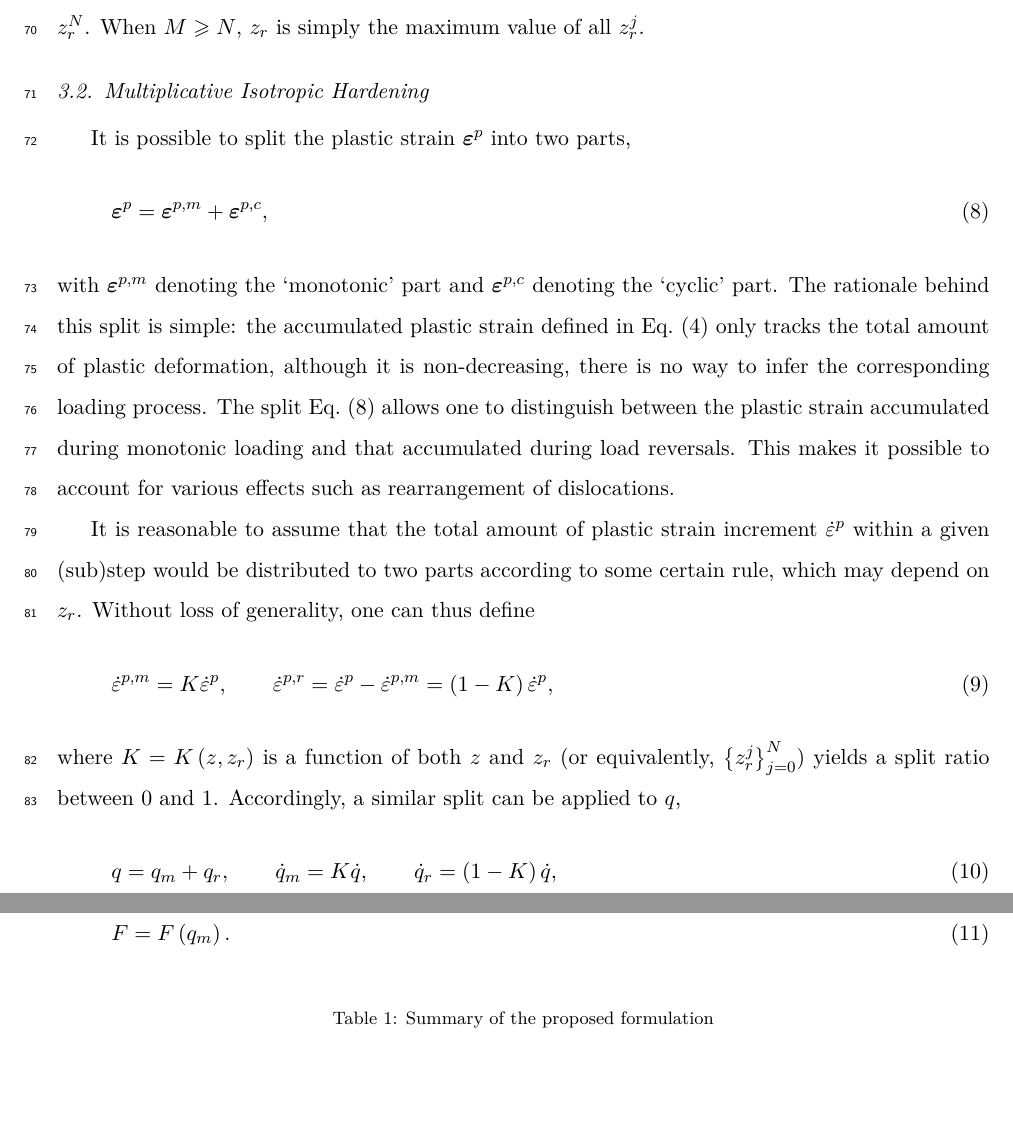
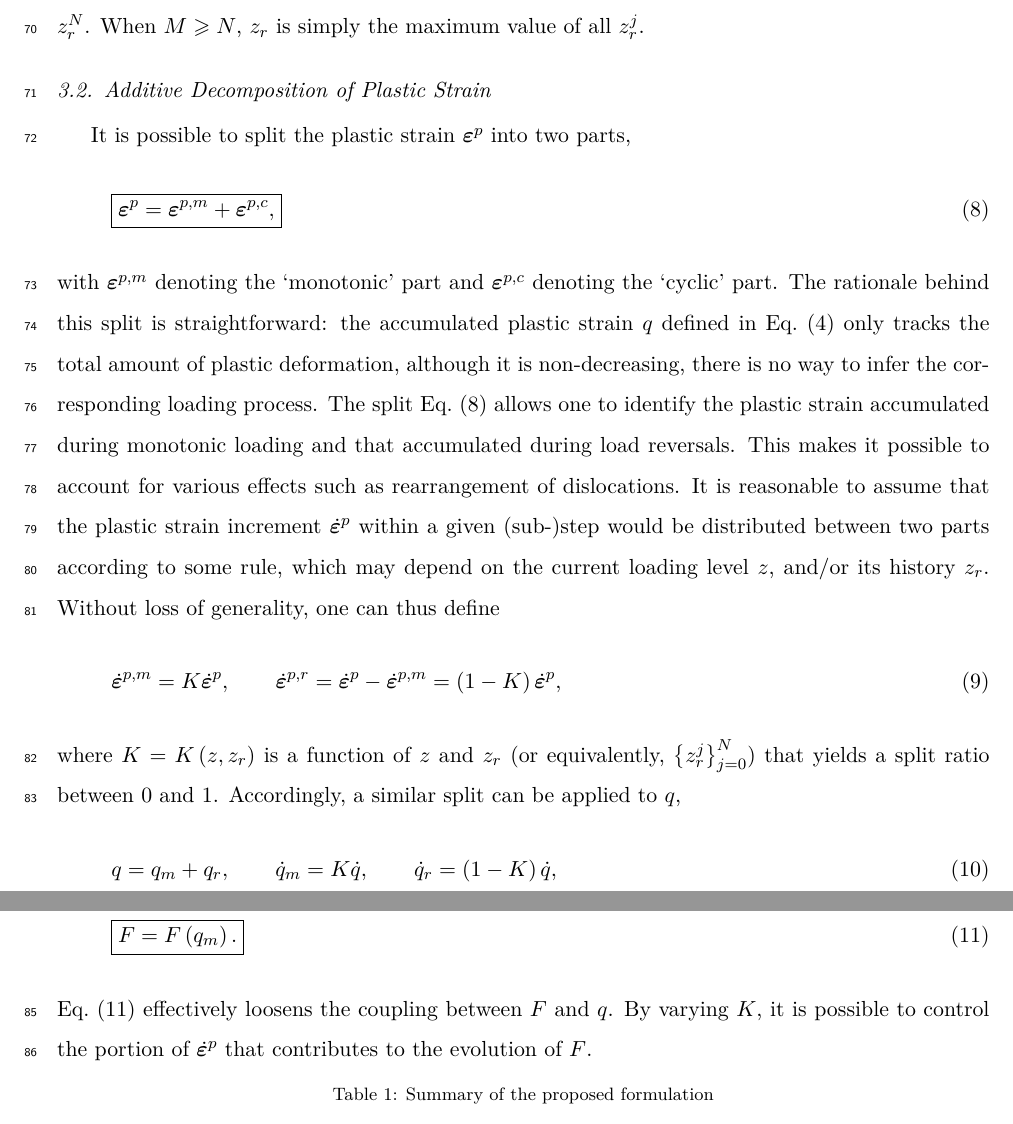
Before and after one commit to TLCFEM/balloon-v1, a LaTeX paper (BALLOON.tex, which reads SEC/FLEX.tex): two parts of pages 4 and 5 of 7, joined at a grey line, cut so that both start at the same text, the shorter picture padded with empty space. Compiled offline with pdfLaTeX.

Commit message:
Add new article entry for Zheng et al. (2026) and update terminology in FLEX.tex

```diff
--- a/SEC/FLEX.tex
+++ b/SEC/FLEX.tex
@@ -19,23 +19,22 @@ Depending on the specific choice of function $Z$, $z_r$ embodies different memor
 For example, $z_r$ can take the maximum value of the most recent $M$ values.
 When $M=1$, $z_r$ is the most recent value $z_r^N$.
 When $M\geqslant{}N$, $z_r$ is simply the maximum value of all $z_r^j$.
-\subsection{Multiplicative Isotropic Hardening}
+\subsection{Additive Decomposition of Plastic Strain}
 It is possible to split the plastic strain $\bvarepsilon^p$ into two parts,
 \begin{gather}\label{eq:split_q}
-    \bvarepsilon^p=\bvarepsilon^{p,m}+\bvarepsilon^{p,c},
+    \boxed{\bvarepsilon^p=\bvarepsilon^{p,m}+\bvarepsilon^{p,c},}
 \end{gather}
 with $\bvarepsilon^{p,m}$ denoting the `monotonic' part and $\bvarepsilon^{p,c}$ denoting the `cyclic' part.
-The rationale behind this split is simple: the accumulated plastic strain defined in \eqsref{eq:q_original} only tracks the total amount of plastic deformation, although it is non-decreasing, there is no way to infer the corresponding loading process.
-The split \eqsref{eq:split_q} allows one to distinguish between the plastic strain accumulated during monotonic loading and that accumulated during load reversals.
+The rationale behind this split is straightforward: the accumulated plastic strain $q$ defined in \eqsref{eq:q_original} only tracks the total amount of plastic deformation, although it is non-decreasing, there is no way to infer the corresponding loading process.
+The split \eqsref{eq:split_q} allows one to identify the plastic strain accumulated during monotonic loading and that accumulated during load reversals.
 This makes it possible to account for various effects such as rearrangement of dislocations.
-
-It is reasonable to assume that the total amount of plastic strain increment $\dot{\varepsilon}^p$ within a given (sub)step would be distributed to two parts according to some certain rule, which may depend on $z_r$.
+It is reasonable to assume that the plastic strain increment $\dot{\bvarepsilon}^p$ within a given (sub-)step would be distributed between two parts according to some rule, which may depend on the current loading level $z$, and/or its history $z_r$.
 Without loss of generality, one can thus define
 \begin{gather}\label{eq:split_q_definition}
-    \dot{\varepsilon}^{p,m}=K\dot{\varepsilon}^p,\qquad
-    \dot{\varepsilon}^{p,r}=\dot{\varepsilon}^p-\dot{\varepsilon}^{p,m}=\left(1-K\right)\dot{\varepsilon}^p,
+    \dot{\bvarepsilon}^{p,m}=K\dot{\bvarepsilon}^p,\qquad
+    \dot{\bvarepsilon}^{p,r}=\dot{\bvarepsilon}^p-\dot{\bvarepsilon}^{p,m}=\left(1-K\right)\dot{\bvarepsilon}^p,
 \end{gather}
-where $K=K\left(z,z_r\right)$ is a function of both $z$ and $z_r$ (or equivalently, $\left\{z_r^j\right\}_{j=0}^N$) yields a split ratio between \num{0} and \num{1}.
+where $K=K\left(z,z_r\right)$ is a function of $z$ and $z_r$ (or equivalently, $\left\{z_r^j\right\}_{j=0}^N$) that yields a split ratio between \num{0} and \num{1}.
 Accordingly, a similar split can be applied to $q$,
 \begin{gather}
 q=q_m+q_r,\qquad
@@ -44,9 +43,11 @@ q=q_m+q_r,\qquad
 \end{gather}
 
 Then the isotropic bound $F$ can be accordingly defined as a function of $\dot{q}_m$ instead,
-\begin{gather}
-   F=F\left(q_m\right).
+\begin{gather}\label{eq:f_revised}
+\boxed{F=F\left(q_m\right).}
 \end{gather}
+\eqsref{eq:f_revised} effectively loosens the coupling between $F$ and $q$.
+By varying $K$, it is possible to control the portion of $\dot{\bvarepsilon}^p$ that contributes to the evolution of $F$.
 
 
 \begin{table}[htb]
```
Also changed, not shown: BIB.bib (+13 -0 lines), SEC/FLEX.tex (4 more changed lines).
